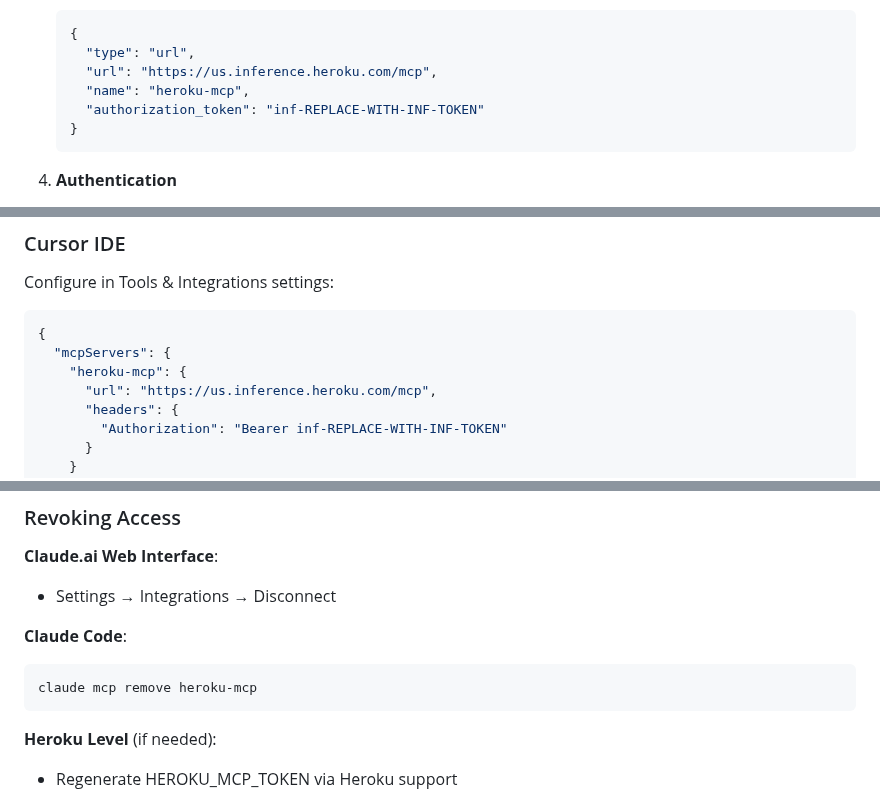
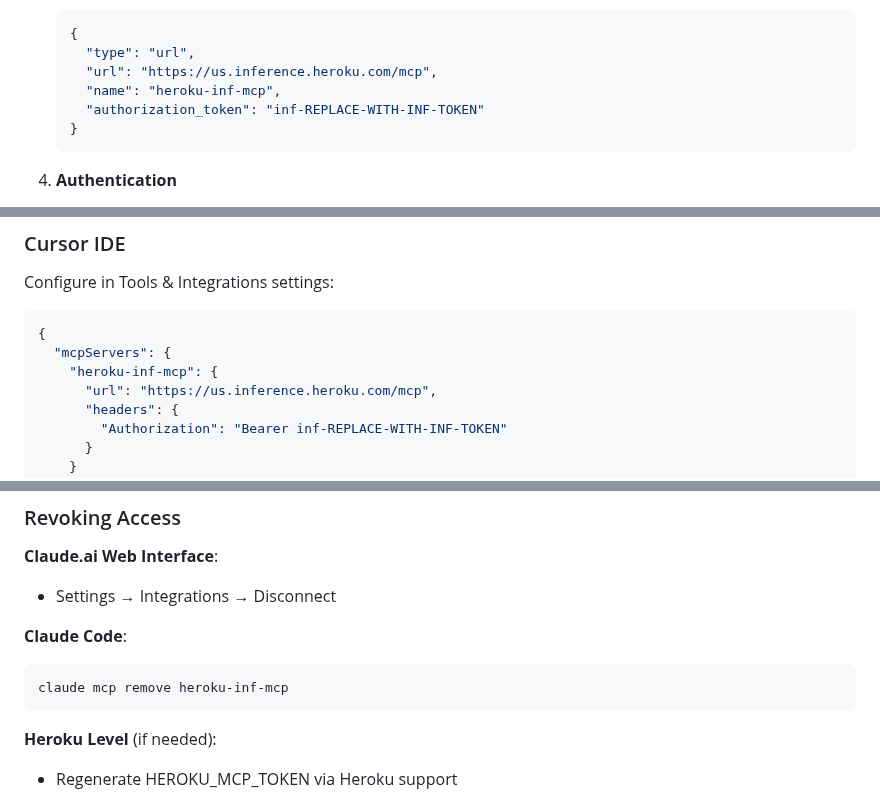
Before and after one commit to jason-riddle/mcp, a Markdown page: REMOTE_MCP_SERVER.md, 3 parts joined by grey strips. Drawn GitHub-style.

````diff
--- a/REMOTE_MCP_SERVER.md
+++ b/REMOTE_MCP_SERVER.md
@@ -126,7 +126,7 @@ claude mcp remove heroku-mcp
    {
      "type": "url",
      "url": "https://us.inference.heroku.com/mcp",
-     "name": "heroku-mcp",
+     "name": "heroku-inf-mcp",
      "authorization_token": "inf-REPLACE-WITH-INF-TOKEN"
    }
    ```
@@ -145,7 +145,7 @@ Configure in Tools & Integrations settings:
 ```json
 {
   "mcpServers": {
-    "heroku-mcp": {
+    "heroku-inf-mcp": {
       "url": "https://us.inference.heroku.com/mcp",
       "headers": {
         "Authorization": "Bearer inf-REPLACE-WITH-INF-TOKEN"
@@ -265,7 +265,7 @@ make test-e2e
 
 **Claude Code**:
 ```bash
-claude mcp remove heroku-mcp
+claude mcp remove heroku-inf-mcp
 ```
 
 **Heroku Level** (if needed):
````
Also changed, not shown: other parts of REMOTE_MCP_SERVER.md (+5 -5 lines).
